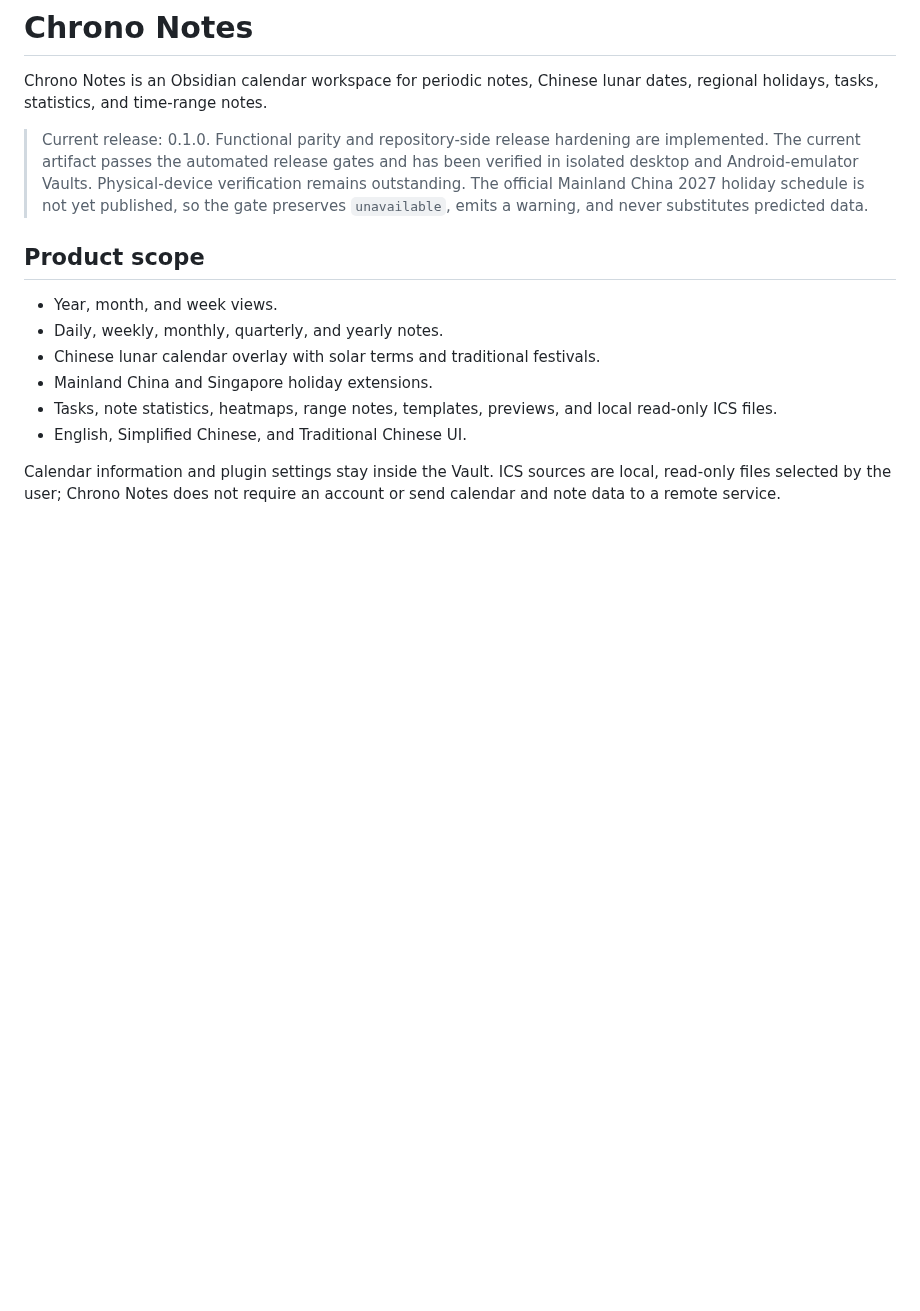
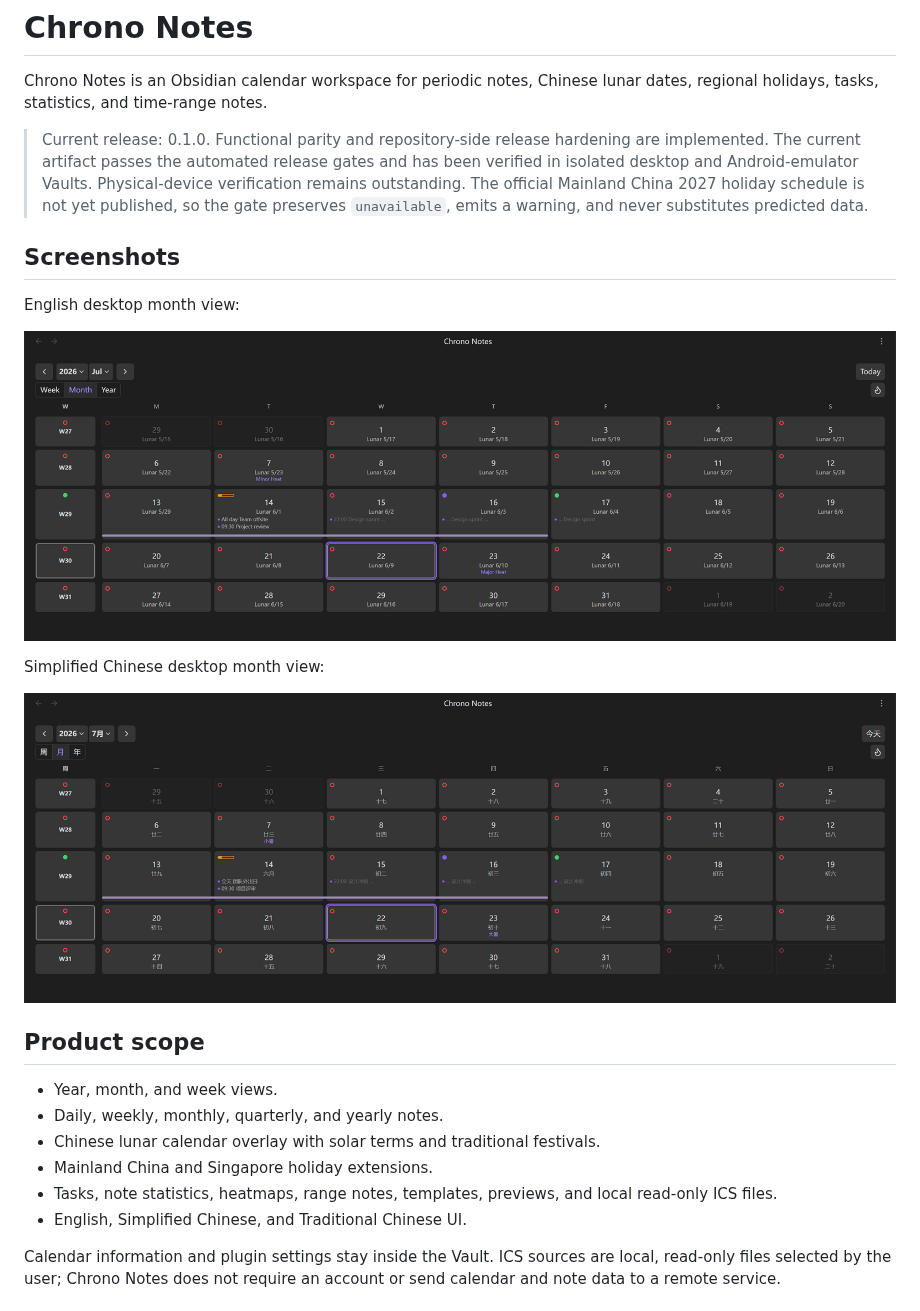
Before and after one commit to ZHYX91/obsidian-chrono-notes, a Markdown page: README.md, the part around the change. Drawn GitHub-style; pictures changed too: docs/assets/chrono-notes-month-desktop-en.png (added), docs/assets/chrono-notes-month-desktop-zh-cn.png (added); blank space fills up the shorter version.

Commit message:
docs: add clean desktop screenshots

```diff
--- a/README.md
+++ b/README.md
@@ -3,6 +3,16 @@
 Chrono Notes is an Obsidian calendar workspace for periodic notes, Chinese lunar dates, regional holidays, tasks, statistics, and time-range notes.
 
 > Current release: 0.1.0. Functional parity and repository-side release hardening are implemented. The current artifact passes the automated release gates and has been verified in isolated desktop and Android-emulator Vaults. Physical-device verification remains outstanding. The official Mainland China 2027 holiday schedule is not yet published, so the gate preserves `unavailable`, emits a warning, and never substitutes predicted data.
+
+## Screenshots
+
+English desktop month view:
+
+![Chrono Notes English desktop month view](docs/assets/chrono-notes-month-desktop-en.png)
+
+Simplified Chinese desktop month view:
+
+![Chrono Notes Simplified Chinese desktop month view](docs/assets/chrono-notes-month-desktop-zh-cn.png)
 
 ## Product scope
 
```
Also changed, not shown: README.zh-CN.md (+10 -0 lines).
